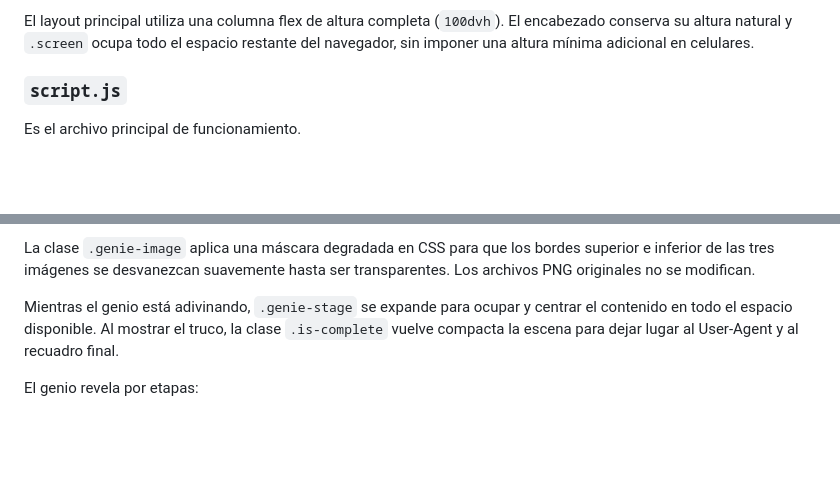
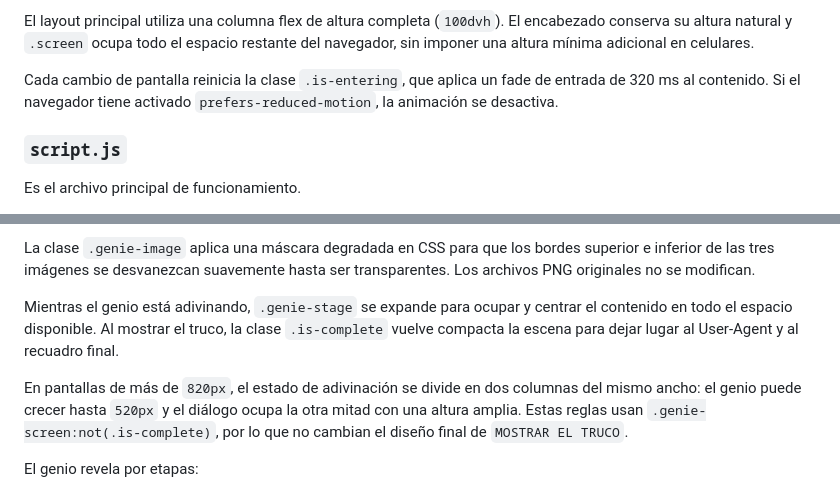
Before and after one commit to Alvrir/Dise-o-Web-Interactividad, a Markdown page: README.md, 2 parts joined by grey strips. Rendered like a GitHub page; blank space fills up the shorter version.

Commit message:
mejorar transiciones y escena del genio

```diff
--- a/README.md
+++ b/README.md
@@ -102,6 +102,8 @@ Contiene todo el diseño visual:
 - cierre con tarjetas preparadas para miniaturas.
 
 El layout principal utiliza una columna flex de altura completa (`100dvh`). El encabezado conserva su altura natural y `.screen` ocupa todo el espacio restante del navegador, sin imponer una altura mínima adicional en celulares.
+
+Cada cambio de pantalla reinicia la clase `.is-entering`, que aplica un fade de entrada de 320 ms al contenido. Si el navegador tiene activado `prefers-reduced-motion`, la animación se desactiva.
 
 ### `script.js`
 
@@ -426,6 +428,8 @@ La clase `.genie-image` aplica una máscara degradada en CSS para que los bordes
 
 Mientras el genio está adivinando, `.genie-stage` se expande para ocupar y centrar el contenido en todo el espacio disponible. Al mostrar el truco, la clase `.is-complete` vuelve compacta la escena para dejar lugar al User-Agent y al recuadro final.
 
+En pantallas de más de `820px`, el estado de adivinación se divide en dos columnas del mismo ancho: el genio puede crecer hasta `520px` y el diálogo ocupa la otra mitad con una altura amplia. Estas reglas usan `.genie-screen:not(.is-complete)`, por lo que no cambian el diseño final de `MOSTRAR EL TRUCO`.
+
 El genio revela por etapas:
 
 1. tipo de dispositivo;
```
